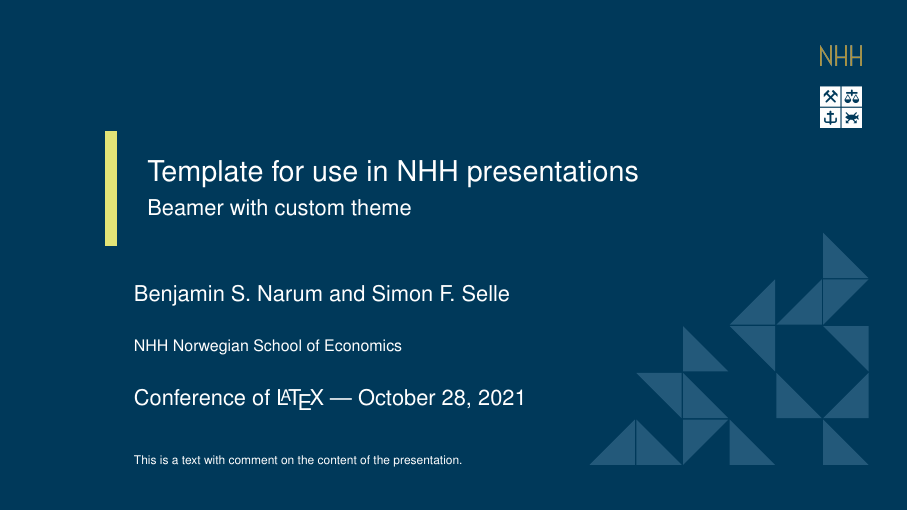
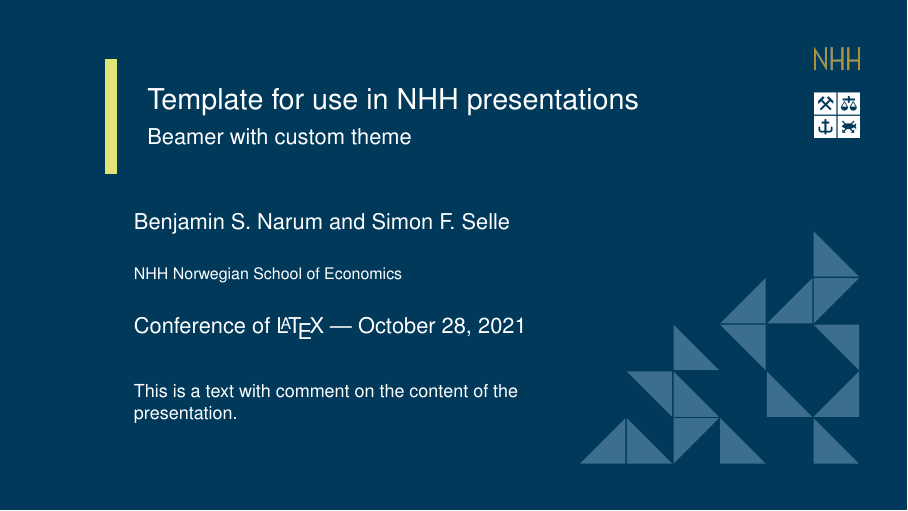
Before and after one commit to bnarum/NHHBeamerTemplate, LaTeX slides (nhh-example.tex, which reads beamerfontthemenhh.sty, beamerinnerthemenhh.sty, beamerthemenhh.sty): page 1 of 14. Compiled offline with pdfLaTeX.

Commit message:
Correct lengths for alignment, width to title text boxes

```diff
--- a/beamerfontthemenhh.sty
+++ b/beamerfontthemenhh.sty
@@ -15,5 +15,6 @@
 \setbeamerfont{author}{family=\fontfamily{phv}\selectfont}
 \setbeamerfont{institute}{family=\fontfamily{phv}\selectfont}
 \setbeamerfont{date}{family=\fontfamily{phv}\selectfont}
+\setbeamerfont{titlegraphic}{family=\fontfamily{phv}\selectfont,size=\footnotesize}
 
 % \setbeamerfont{caption}{family=\phvfamily}
--- a/beamerinnerthemenhh.sty
+++ b/beamerinnerthemenhh.sty
@@ -10,53 +10,48 @@
 
 % \pgfdeclareimage[height=0.3\paperheight]{nhh-diamonds}{NHH_additional/1Asset1diamanter.png}
 
-\newlength{\gridwdth}
-\setlength{\gridwdth}{0.05\paperwidth}
-
-\newlength{\gridsep}
-\setlength{\gridsep}{0.0015\paperwidth}
 
 \def\backgroundimage{
   \begin{tikzpicture}[overlay,remember picture]
     \node[at=(current page.center),fill=nhhblue, minimum width=\paperwidth, minimum height=\paperheight] {}; % !100!supportcoolgray2
-    \coordinate (SE_corner) at ($(current page.south east) + (-\gridwdth, +\gridwdth)$) {};
-    \coordinate (NE_corner) at ($(current page.north east) + (-\gridwdth, -\gridwdth)$) {};
+    \coordinate (SE_corner) at ($(current page.south east) + (-\gridcellwidth - \gridsepwidth, \gridcellwidth + \gridsepwidth)$);
+    \coordinate (NE_corner) at ($(current page.north east) + (-\gridcellwidth - \gridsepwidth, - \gridcellwidth - \gridsepwidth)$);
 
-    \coordinate (N) at (0, \gridwdth);
-    \coordinate (Ni) at (0, \gridwdth + \gridsep);
-    \coordinate (E) at (\gridwdth, 0);
-    \coordinate (Ei) at (\gridwdth + \gridsep, 0);
+    \coordinate (N) at (0, \gridcellwidth);
+    \coordinate (Ni) at (0, \gridcellwidth + \gridsepwidth);
+    \coordinate (E) at (\gridcellwidth, 0);
+    \coordinate (Ei) at (\gridcellwidth + \gridsepwidth, 0);
 
     % \node[anchor=south east, inner sep=0pt, opacity=0.2] at (SE_corner) {\pgfuseimage{nhh-diamonds}}; %
     \node[anchor=north east, inner sep=0pt] at (NE_corner) {\pgfuseimage{nhh-logo-upright-gold-large}};
 
-    \coordinate (start) at ($(SE_corner) - 6*(E)$);
+    \coordinate (start) at ($(SE_corner) - 6*(Ei)$);
 
     %Row 1
-    \draw [fill=nhhbluesecondary!60!nhhblue, draw=none] (start) -- ($(start) + (E)$) -- ($(start) + (E) + (N)$) -- cycle;
-    \draw [fill=nhhbluesecondary!60!nhhblue, draw=none] ($(start) + (Ei)$) -- ($(start) + (Ei) + (N)$) -- ($(start) + (Ei) + (E)$) -- cycle;
-    \draw [fill=nhhbluesecondary!60!nhhblue, draw=none] ($(start) + 2*(Ei)$) -- ($(start) + 2*(Ei) + (N)$) -- ($(start) + 2*(Ei) + (E) + (N)$) -- cycle;
-    \draw [fill=nhhbluesecondary!60!nhhblue, draw=none] ($(start) + 3*(Ei)$) -- ($(start) + 3*(Ei) + (N)$) -- ($(start) + 3*(Ei) + (E)$) -- cycle;
-    \draw [fill=nhhbluesecondary!60!nhhblue, draw=none] ($(start) + 5*(Ei)$) -- ($(start) + 5*(Ei) + (N)$) -- ($(start) + 5*(Ei) + (E)$) -- cycle;
+    \draw [fill=nhhbluesecondary, draw=none] (start) -- ($(start) + (E)$) -- ($(start) + (E) + (N)$) -- cycle;
+    \draw [fill=nhhbluesecondary, draw=none] ($(start) + (Ei)$) -- ($(start) + (Ei) + (N)$) -- ($(start) + (Ei) + (E)$) -- cycle;
+    \draw [fill=nhhbluesecondary, draw=none] ($(start) + 2*(Ei)$) -- ($(start) + 2*(Ei) + (N)$) -- ($(start) + 2*(Ei) + (E) + (N)$) -- cycle;
+    \draw [fill=nhhbluesecondary, draw=none] ($(start) + 3*(Ei)$) -- ($(start) + 3*(Ei) + (N)$) -- ($(start) + 3*(Ei) + (E)$) -- cycle;
+    \draw [fill=nhhbluesecondary, draw=none] ($(start) + 5*(Ei)$) -- ($(start) + 5*(Ei) + (N)$) -- ($(start) + 5*(Ei) + (E)$) -- cycle;
 
     %Row 2
-    \draw [fill=nhhbluesecondary!60!nhhblue, draw=none] ($(start) + (Ni) + (Ei) + (N)$) -- ($(start) + (Ni) + (Ei) + (N) + (E)$) -- ($(start) + (Ei) + (Ni) + (E)$) -- cycle;
-    \draw [fill=nhhbluesecondary!60!nhhblue, draw=none] ($(start) + (Ni) + 2*(Ei)$) -- ($(start) + (Ni) + 2*(Ei) + (N)$) -- ($(start) + (Ni) + 2*(Ei) + (E)$) -- cycle;
-    \draw [fill=nhhbluesecondary!60!nhhblue, draw=none] ($(start) + (Ni) + 4*(Ei)$) -- ($(start) + (Ni) + 4*(Ei) + (N)$) -- ($(start) + (Ni) + 4*(Ei) + (E)$) -- cycle;
-    \draw [fill=nhhbluesecondary!60!nhhblue, draw=none] ($(start) + (Ni) + 5*(Ei)$) -- ($(start) + (Ni) + 5*(Ei) + (N) + (E)$) -- ($(start) + (Ni) + 5*(Ei) + (E)$) -- cycle;
+    \draw [fill=nhhbluesecondary, draw=none] ($(start) + (Ni) + (Ei) + (N)$) -- ($(start) + (Ni) + (Ei) + (N) + (E)$) -- ($(start) + (Ei) + (Ni) + (E)$) -- cycle;
+    \draw [fill=nhhbluesecondary, draw=none] ($(start) + (Ni) + 2*(Ei)$) -- ($(start) + (Ni) + 2*(Ei) + (N)$) -- ($(start) + (Ni) + 2*(Ei) + (E)$) -- cycle;
+    \draw [fill=nhhbluesecondary, draw=none] ($(start) + (Ni) + 4*(Ei)$) -- ($(start) + (Ni) + 4*(Ei) + (N)$) -- ($(start) + (Ni) + 4*(Ei) + (E)$) -- cycle;
+    \draw [fill=nhhbluesecondary, draw=none] ($(start) + (Ni) + 5*(Ei)$) -- ($(start) + (Ni) + 5*(Ei) + (N) + (E)$) -- ($(start) + (Ni) + 5*(Ei) + (E)$) -- cycle;
 
     %Row 3
-	\draw [fill=nhhbluesecondary!60!nhhblue, draw=none] ($(start) + 2*(Ni) + 2*(Ei)$) -- ($(start) + 2*(Ni) + 2*(Ei) + (N)$) -- ($(start) + 2*(Ni) + 2*(Ei) + (E)$) -- cycle;
- 	\draw [fill=nhhbluesecondary!60!nhhblue, draw=none] ($(start) + 2*(Ni) + 3*(Ei) + (N)$) -- ($(start) + 2*(Ni) + 3*(Ei) + (N) + (E)$) -- ($(start) + 3*(Ei) + 2*(Ni) + (E)$) -- cycle;
- 	\draw [fill=nhhbluesecondary!60!nhhblue, draw=none] ($(start) + 2*(Ni) + 5*(Ei) + (N)$) -- ($(start) + 2*(Ni) + 5*(Ei) + (N) + (E)$) -- ($(start) + 5*(Ei) + 2*(Ni) + (E)$) -- cycle;
+	\draw [fill=nhhbluesecondary, draw=none] ($(start) + 2*(Ni) + 2*(Ei)$) -- ($(start) + 2*(Ni) + 2*(Ei) + (N)$) -- ($(start) + 2*(Ni) + 2*(Ei) + (E)$) -- cycle;
+ 	\draw [fill=nhhbluesecondary, draw=none] ($(start) + 2*(Ni) + 3*(Ei) + (N)$) -- ($(start) + 2*(Ni) + 3*(Ei) + (N) + (E)$) -- ($(start) + 3*(Ei) + 2*(Ni) + (E)$) -- cycle;
+ 	\draw [fill=nhhbluesecondary, draw=none] ($(start) + 2*(Ni) + 5*(Ei) + (N)$) -- ($(start) + 2*(Ni) + 5*(Ei) + (N) + (E)$) -- ($(start) + 5*(Ei) + 2*(Ni) + (E)$) -- cycle;
 
  	%Row 4
-    \draw [fill=nhhbluesecondary!60!nhhblue, draw=none] ($(start) + 3*(Ni) + 3*(Ei)$) -- ($(start) + 3*(Ni) + 3*(Ei) + (N) + (E)$) -- ($(start) + 3*(Ni) + 3*(Ei) + (E)$) -- cycle;
- 	\draw [fill=nhhbluesecondary!60!nhhblue, draw=none] ($(start) + 3*(Ni) + 4*(Ei)$) -- ($(start) + 3*(Ni) + 4*(Ei) + (N) + (E)$) -- ($(start) + 3*(Ni) + 4*(Ei) + (E)$) -- cycle;
-	\draw [fill=nhhbluesecondary!60!nhhblue, draw=none] ($(start) + 3*(Ni) + 5*(Ei)$) -- ($(start) + 3*(Ni) + 5*(Ei) + (N)$) -- ($(start) + 3*(Ni) + 5*(Ei) + (E) + (N)$) -- cycle;
+  \draw [fill=nhhbluesecondary, draw=none] ($(start) + 3*(Ni) + 3*(Ei)$) -- ($(start) + 3*(Ni) + 3*(Ei) + (N) + (E)$) -- ($(start) + 3*(Ni) + 3*(Ei) + (E)$) -- cycle;
+ 	\draw [fill=nhhbluesecondary, draw=none] ($(start) + 3*(Ni) + 4*(Ei)$) -- ($(start) + 3*(Ni) + 4*(Ei) + (N) + (E)$) -- ($(start) + 3*(Ni) + 4*(Ei) + (E)$) -- cycle;
+	\draw [fill=nhhbluesecondary, draw=none] ($(start) + 3*(Ni) + 5*(Ei)$) -- ($(start) + 3*(Ni) + 5*(Ei) + (N)$) -- ($(start) + 3*(Ni) + 5*(Ei) + (E) + (N)$) -- cycle;
 
  	%Row 5
- 	\draw [fill=nhhbluesecondary!60!nhhblue, draw=none] ($(start) + 4*(Ni) + 5*(Ei)$) -- ($(start) + 4*(Ni) + 5*(Ei) + (N)$) -- ($(start) + 4*(Ni) + 5*(Ei) + (E)$) -- cycle;
+ 	\draw [fill=nhhbluesecondary, draw=none] ($(start) + 4*(Ni) + 5*(Ei)$) -- ($(start) + 4*(Ni) + 5*(Ei) + (N)$) -- ($(start) + 4*(Ni) + 5*(Ei) + (E)$) -- cycle;
 
   \end{tikzpicture}
 }
@@ -66,7 +61,7 @@
 {
   \setbeamertemplate*{background}{\backgroundimage}
   \vbox{}
-  \vskip0.21\paperheight
+  % \vskip0.21\paperheight
   \vfill
   \begingroup
     \begin{columns}
@@ -78,7 +73,7 @@
         \fi%
       \end{column}
       \begin{column}{\textwidth}
-        \begin{beamercolorbox}[sep=8pt,left,#1]{title in title page}
+        \begin{beamercolorbox}[sep=8pt,left,wd={0.8\paperwidth},#1]{title in title page}
           \usebeamerfont{title}\inserttitle\par%
           \ifx\insertsubtitle\@empty%
           \else%
@@ -98,8 +93,8 @@
     \begin{beamercolorbox}[sep=8pt,left,#1]{date}
       \usebeamerfont{date}\insertdate
     \end{beamercolorbox}\vskip0.5em
-    \begin{beamercolorbox}[sep=8pt,left]{titlegraphic}
-      \inserttitlegraphic
+    \begin{beamercolorbox}[sep=8pt,left,wd={0.5\paperwidth}]{titlegraphic}
+      \usebeamerfont{titlegraphic}\inserttitlegraphic
     \end{beamercolorbox}
   \endgroup
   \vfill
--- a/beamerthemenhh.sty
+++ b/beamerthemenhh.sty
@@ -8,15 +8,20 @@
 \usetikzlibrary{calc}
 % \usepackage[absolute]{textpos}
 
-% \usepackage{tikz}
+
+\newlength{\gridcellwidth}
+\setlength{\gridcellwidth}{0.05\paperwidth}
+
+\newlength{\gridsepwidth}
+\setlength{\gridsepwidth}{0.0015\paperwidth}
 
 \pgfdeclareimage[height=3em]{nhh-logo-upright-goldp}{NHH_logo/nhh_logo_2f_positiv_gull.png}
 \pgfdeclareimage[height=3em]{nhh-logo-upright-goldn}{NHH_logo/nhh_logo_2f_negativ_gull.png}
 \pgfdeclareimage[height=3em]{nhh-logo-upright-blue}{NHH_logo/nhh_logo_1f_positiv_helblaa.png}
 \pgfdeclareimage[height=3em]{nhh-logo-upright-white}{NHH_logo/nhh_logo_1f_negativ_hvit.png}
 
-\pgfdeclareimage[height=0.16\paperheight]{nhh-logo-upright-white-large}{NHH_logo/nhh_logo_1f_negativ_hvit.png}
-\pgfdeclareimage[height=0.16\paperheight]{nhh-logo-upright-gold-large}{NHH_logo/nhh_logo_2f_negativ_gull.png}
+\pgfdeclareimage[width=\gridcellwidth]{nhh-logo-upright-white-large}{NHH_logo/nhh_logo_1f_negativ_hvit.png}
+\pgfdeclareimage[width=\gridcellwidth]{nhh-logo-upright-gold-large}{NHH_logo/nhh_logo_2f_negativ_gull.png}
 
 % Settings
 \useinnertheme{nhh}
--- a/nhh-example.tex
+++ b/nhh-example.tex
@@ -30,8 +30,7 @@
 \author[Narum and Selle]{Benjamin S. Narum and Simon F. Selle}
 \institute[NHH]{NHH Norwegian School of Economics}
 \date[\year]{Conference of \LaTeX{} ---{} \today}
-\titlegraphic{\tiny
-	This is a text with comment on the content of the presentation. %For example; Collaboration with \dots, Funding by \dots, etc.
+\titlegraphic{This is a text with comment on the content of the presentation. %For example; Collaboration with \dots, Funding by \dots, etc.
 }
 
 \AtBeginDocument{
```
